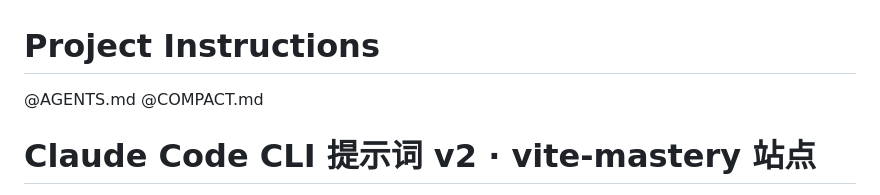
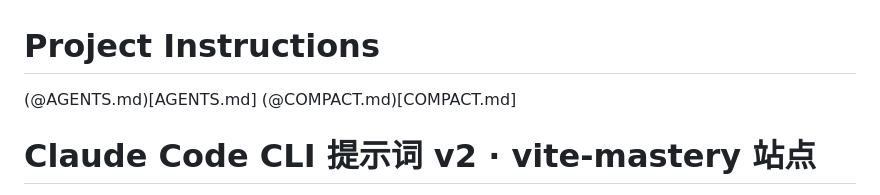
Before and after one commit to Mt-Youya/vite-mastery, a Markdown page: CLAUDE.md, the part around the change. GitHub-like rendering.

Commit message:
fix: claude description

```diff
--- a/CLAUDE.md
+++ b/CLAUDE.md
@@ -1,7 +1,7 @@
 # Project Instructions
 
-@AGENTS.md
-@COMPACT.md
+(@AGENTS.md)[AGENTS.md]
+(@COMPACT.md)[COMPACT.md]
 
 # Claude Code CLI 提示词 v2 · vite-mastery 站点
 
```
